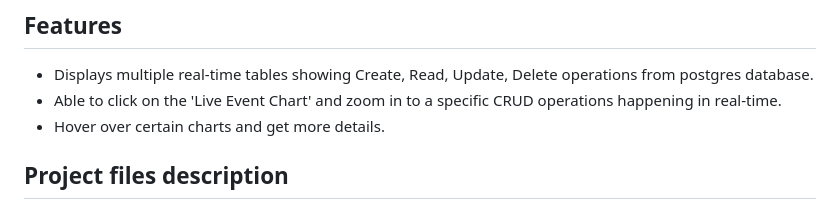
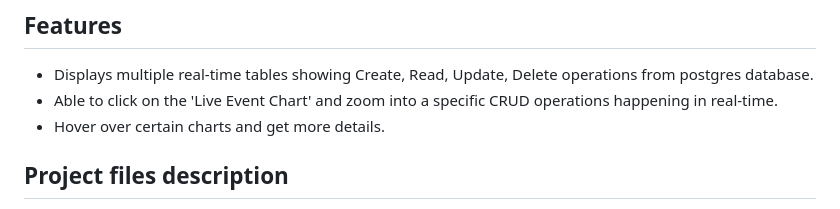
Before and after one commit to Data-Ezequiel17/CDC-real-time, a Markdown page: README.md, the part around the change. Drawn GitHub-style.

```diff
--- a/README.md
+++ b/README.md
@@ -107,7 +107,7 @@ deactivate
 
 ## Features
 + Displays multiple real-time tables showing Create, Read, Update, Delete operations from postgres database.
-+ Able to click on the 'Live Event Chart' and zoom in to a specific CRUD operations happening in real-time.
++ Able to click on the 'Live Event Chart' and zoom into a specific CRUD operations happening in real-time.
 + Hover over certain charts and get more details.
 
 ## Project files description
```
